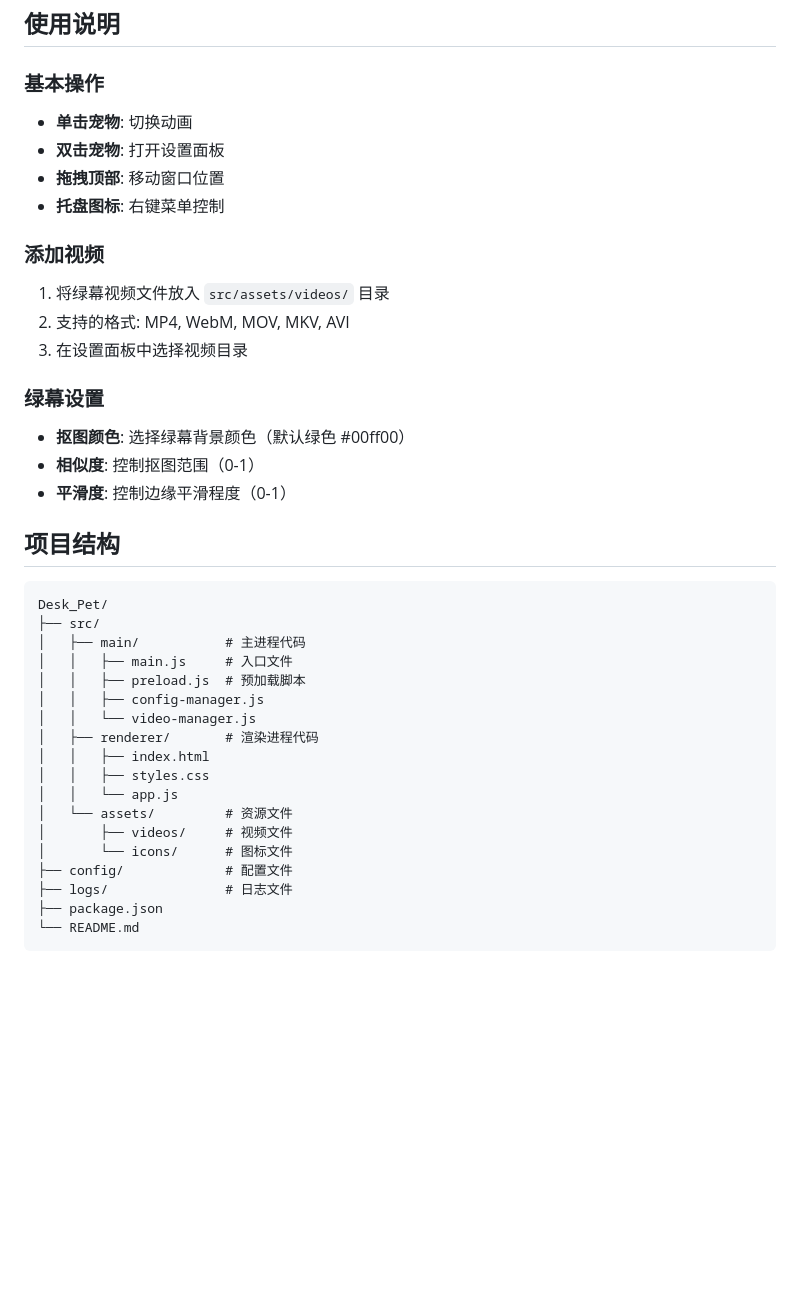
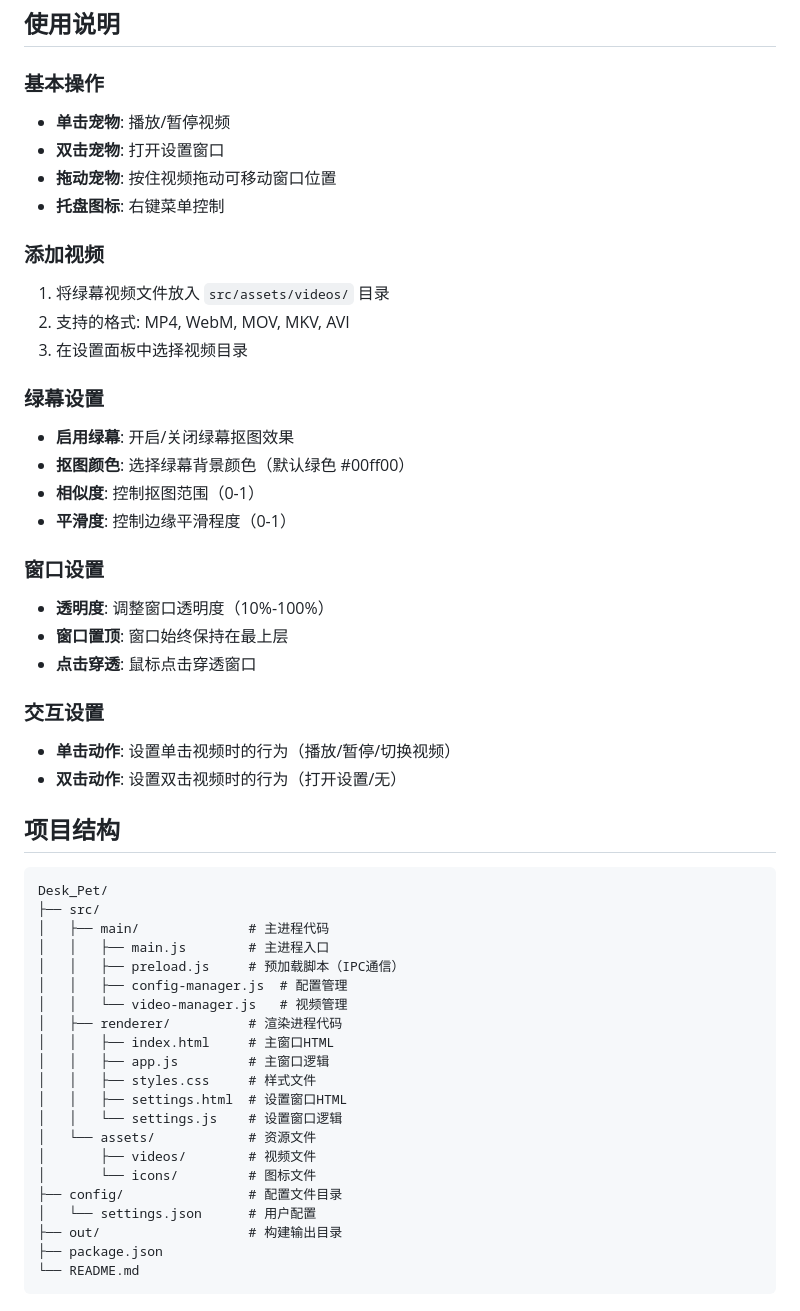
Before and after one commit to wxr007/Desk_Pet, a Markdown page: README.md, the part around one of its changes. Rendered like a GitHub page; blank space fills up the shorter version.

````diff
--- a/README.md
+++ b/README.md
@@ -39,9 +40,9 @@ pnpm dev
 
 ### 基本操作
 
-- **单击宠物**: 切换动画
-- **双击宠物**: 打开设置面板
-- **拖拽顶部**: 移动窗口位置
+- **单击宠物**: 播放/暂停视频
+- **双击宠物**: 打开设置窗口
+- **拖动宠物**: 按住视频拖动可移动窗口位置
 - **托盘图标**: 右键菜单控制
 
 ### 添加视频
@@ -52,29 +53,44 @@ pnpm dev
 
 ### 绿幕设置
 
+- **启用绿幕**: 开启/关闭绿幕抠图效果
 - **抠图颜色**: 选择绿幕背景颜色（默认绿色 #00ff00）
 - **相似度**: 控制抠图范围（0-1）
 - **平滑度**: 控制边缘平滑程度（0-1）
+
+### 窗口设置
+
+- **透明度**: 调整窗口透明度（10%-100%）
+- **窗口置顶**: 窗口始终保持在最上层
+- **点击穿透**: 鼠标点击穿透窗口
+
+### 交互设置
+
+- **单击动作**: 设置单击视频时的行为（播放/暂停/切换视频）
+- **双击动作**: 设置双击视频时的行为（打开设置/无）
 
 ## 项目结构
 
 ```
 Desk_Pet/
 ├── src/
-│   ├── main/           # 主进程代码
-│   │   ├── main.js     # 入口文件
-│   │   ├── preload.js  # 预加载脚本
-│   │   ├── config-manager.js
-│   │   └── video-manager.js
-│   ├── renderer/       # 渲染进程代码
-│   │   ├── index.html
-│   │   ├── styles.css
-│   │   └── app.js
-│   └── assets/         # 资源文件
-│       ├── videos/     # 视频文件
-│       └── icons/      # 图标文件
-├── config/             # 配置文件
-├── logs/               # 日志文件
+│   ├── main/              # 主进程代码
+│   │   ├── main.js        # 主进程入口
+│   │   ├── preload.js     # 预加载脚本（IPC通信）
+│   │   ├── config-manager.js  # 配置管理
+│   │   └── video-manager.js   # 视频管理
+│   ├── renderer/          # 渲染进程代码
+│   │   ├── index.html     # 主窗口HTML
+│   │   ├── app.js         # 主窗口逻辑
+│   │   ├── styles.css     # 样式文件
+│   │   ├── settings.html  # 设置窗口HTML
+│   │   └── settings.js    # 设置窗口逻辑
+│   └── assets/            # 资源文件
+│       ├── videos/        # 视频文件
+│       └── icons/         # 图标文件
+├── config/                # 配置文件目录
+│   └── settings.json      # 用户配置
+├── out/                   # 构建输出目录
 ├── package.json
 └── README.md
 ```
````
Also changed, not shown: other parts of README.md (+45 -8 lines).
